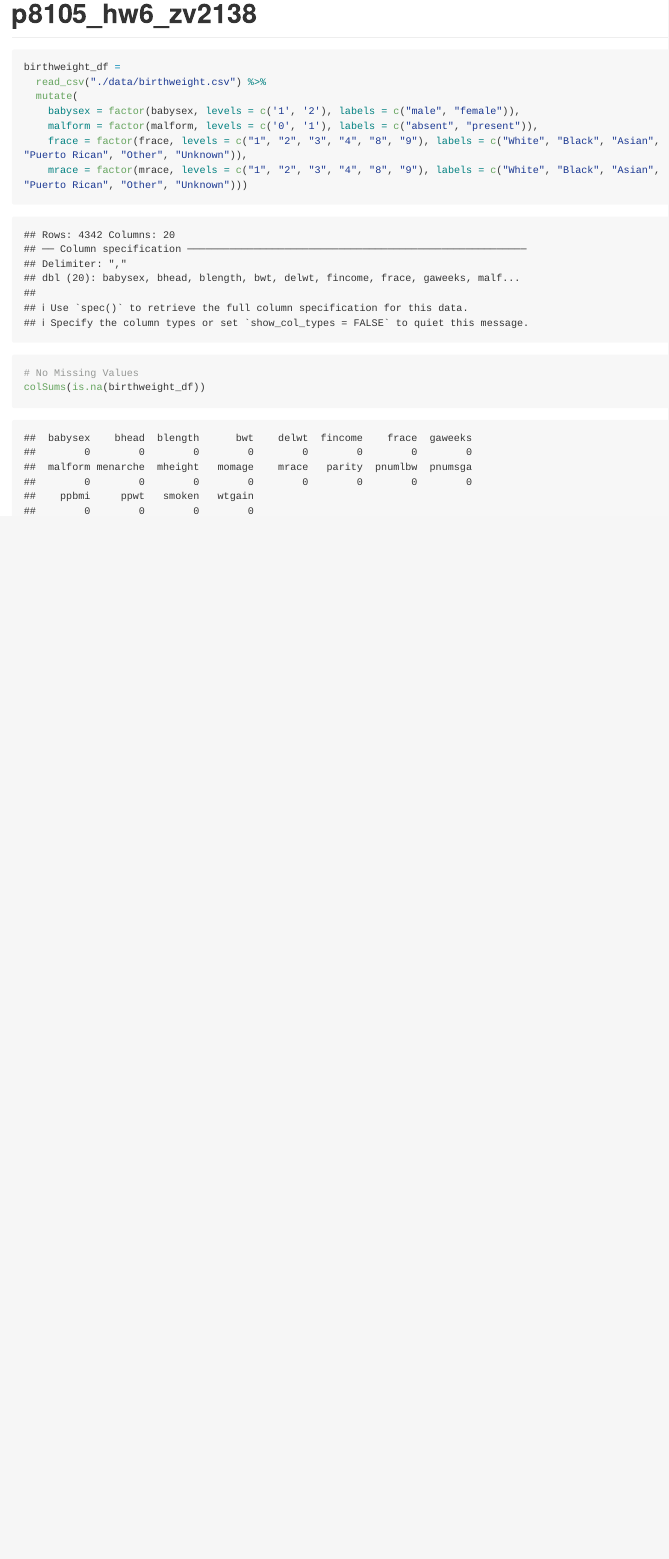
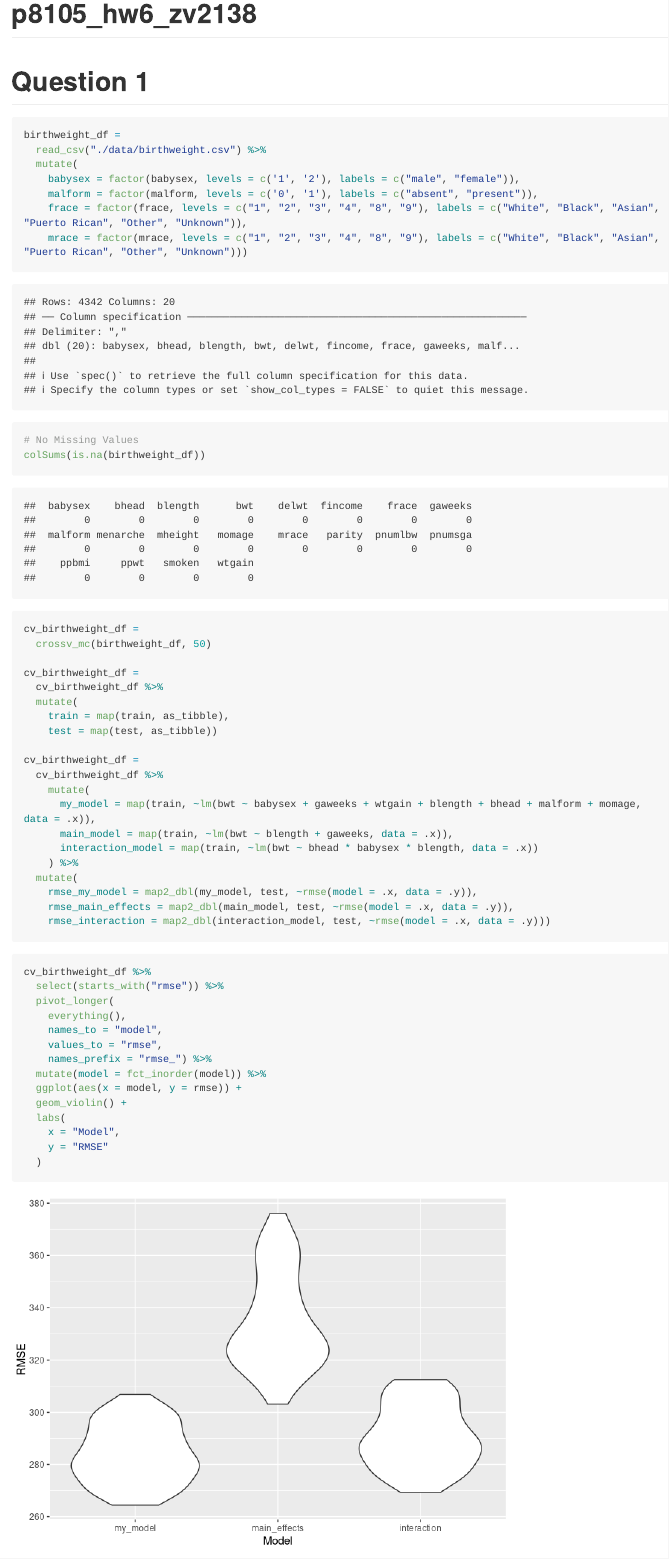
Before and after one commit to zoeverzani/p8105_hw6_zv2138, an R Markdown document (p8105_hw6_zv2138.Rmd): the page in a window 1100 px wide, from its top. Rendered offline with R 4.5, knitr and Pandoc, with nearby package versions; code that draws random numbers runs with fixed seeds of ours; some code elsewhere in the file could not run offline; long lines of code are wrapped.

Commit message:
Question 1 - graphing RMSE values

````diff
--- a/p8105_hw6_zv2138.Rmd
+++ b/p8105_hw6_zv2138.Rmd
@@ -8,5 +10,6 @@ library(tidyverse)
 ```
 
+# Question 1
 ```{r, load and clean the data}
 birthweight_df =
   read_csv("./data/birthweight.csv") %>%
@@ -19,3 +22,41 @@ birthweight_df =
 # No Missing Values
 colSums(is.na(birthweight_df))
 ```
+
+```{r, creating my three models}
+cv_birthweight_df =
+  crossv_mc(birthweight_df, 50)
+
+cv_birthweight_df =
+  cv_birthweight_df %>%
+  mutate(
+    train = map(train, as_tibble),
+    test = map(test, as_tibble))
+
+cv_birthweight_df =
+  cv_birthweight_df %>%
+    mutate(
+      my_model = map(train, ~lm(bwt ~ babysex + gaweeks + wtgain + blength + bhead + malform + momage, data = .x)),
+      main_model = map(train, ~lm(bwt ~ blength + gaweeks, data = .x)),
+      interaction_model = map(train, ~lm(bwt ~ bhead * babysex * blength, data = .x))
+    ) %>%
+  mutate(
+    rmse_my_model = map2_dbl(my_model, test, ~rmse(model = .x, data = .y)),
+    rmse_main_effects = map2_dbl(main_model, test, ~rmse(model = .x, data = .y)),
+    rmse_interaction = map2_dbl(interaction_model, test, ~rmse(model = .x, data = .y)))
+```
+
+```{r, graphing my three models RMSE values}
+cv_birthweight_df %>%
+  select(starts_with("rmse")) %>%
+  pivot_longer(
+    everything(),
+    names_to = "model",
+    values_to = "rmse",
+    names_prefix = "rmse_") %>%
+  mutate(model = fct_inorder(model)) %>%
+  ggplot(aes(x = model, y = rmse)) +
+  geom_violin() +
+  labs(
+    x = "Model",
+    y = "RMSE"
````
Also changed, not shown: p8105_hw6_zv2138.md, p8105_hw6_zv2138_files/figure-gfm/graphing my three models RMSE values-1.png (added), p8105_hw6_zv2138.Rmd (19 more changed lines).
